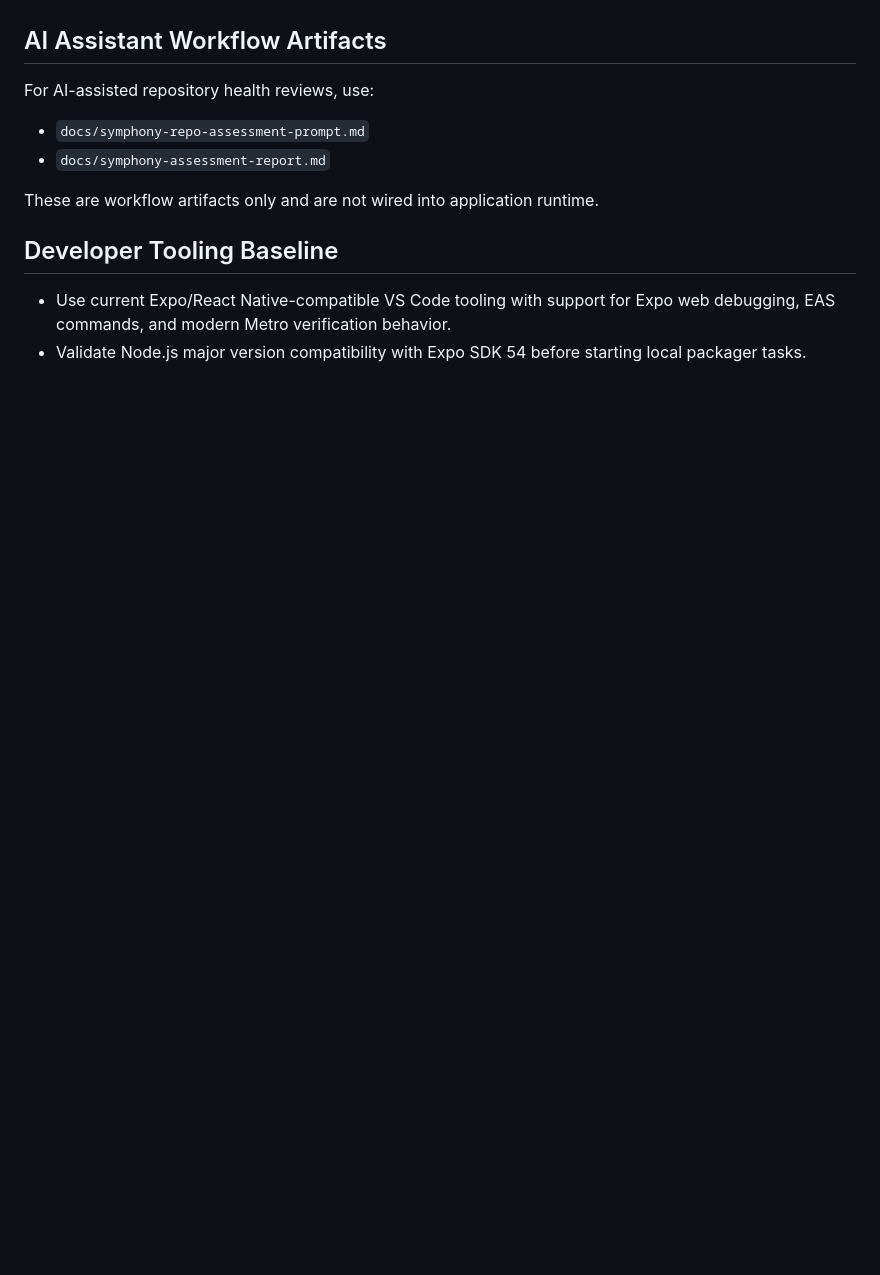
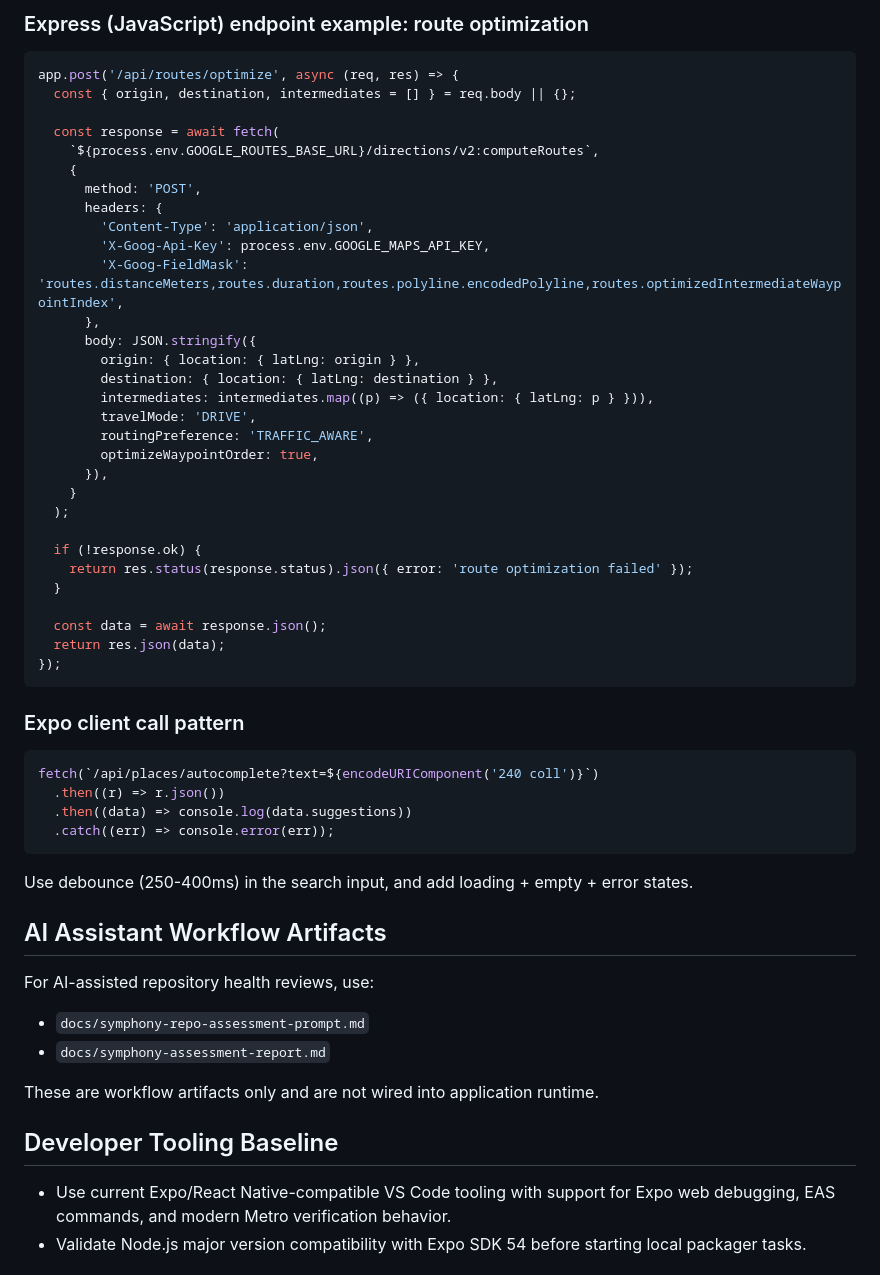
Before and after one commit to TechCorp25/patrol-zones-melbourne, a Markdown page: README.md, the part around one of its changes. GitHub-like rendering; blank space fills up the shorter version.

````diff
--- a/README.md
+++ b/README.md
@@ -114,3 +183,49 @@ The `scripts/generate_melbourne_cbd_street_blocks.py` script fetches authoritati
+### Express (JavaScript) endpoint example: route optimization
+
+```js
+app.post('/api/routes/optimize', async (req, res) => {
+  const { origin, destination, intermediates = [] } = req.body || {};
+
+  const response = await fetch(
+    `${process.env.GOOGLE_ROUTES_BASE_URL}/directions/v2:computeRoutes`,
+    {
+      method: 'POST',
+      headers: {
+        'Content-Type': 'application/json',
+        'X-Goog-Api-Key': process.env.GOOGLE_MAPS_API_KEY,
+        'X-Goog-FieldMask': 'routes.distanceMeters,routes.duration,routes.polyline.encodedPolyline,routes.optimizedIntermediateWaypointIndex',
+      },
+      body: JSON.stringify({
+        origin: { location: { latLng: origin } },
+        destination: { location: { latLng: destination } },
+        intermediates: intermediates.map((p) => ({ location: { latLng: p } })),
+        travelMode: 'DRIVE',
+        routingPreference: 'TRAFFIC_AWARE',
+        optimizeWaypointOrder: true,
+      }),
+    }
+  );
+
+  if (!response.ok) {
+    return res.status(response.status).json({ error: 'route optimization failed' });
+  }
+
+  const data = await response.json();
+  return res.json(data);
+});
+```
+
+### Expo client call pattern
+
+```js
+fetch(`/api/places/autocomplete?text=${encodeURIComponent('240 coll')}`)
+  .then((r) => r.json())
+  .then((data) => console.log(data.suggestions))
+  .catch((err) => console.error(err));
+```
+
+Use debounce (250-400ms) in the search input, and add loading + empty + error states.
+
 ## AI Assistant Workflow Artifacts
 
 For AI-assisted repository health reviews, use:
````
Also changed, not shown: other parts of README.md (+69 -0 lines).
